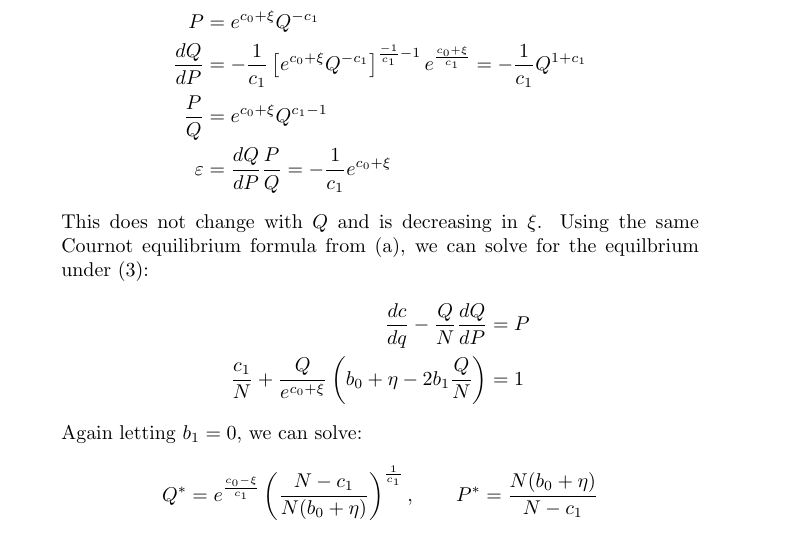
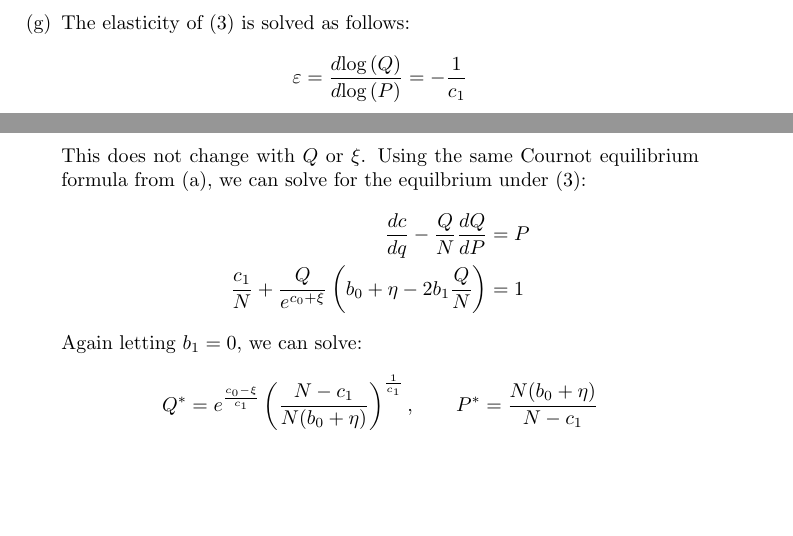
Before and after one commit to dannyedgel/coursework, a LaTeX problem sheet (f21/econ761/problem_sets/PS2/edgel_ps2.tex): part of page 4 of 6 before the commit and two parts of pages 3 and 4 of 6 after it, the two joined at a grey line, cut at the place of the change, the shorter picture padded with empty space. Compiled offline with pdfLaTeX.

Commit message:
updated equation (3) elasticity in PDF and code

```diff
--- a/f21/econ761/problem_sets/PS2/edgel_ps2.tex
+++ b/f21/econ761/problem_sets/PS2/edgel_ps2.tex
@@ -184,13 +188,11 @@
     While the new Lerner index, $L_I$, under collusion is (letting ${b1=0}$ in the final step):\[
       L_I = \frac{a_1Q^*}{(a_0 + \nu - a_1Q^*)N} = \frac{a_1\frac{b_0-a_0}{2(b_1-a_1)}}{\left(a_0 + \nu - a_1\frac{b_0-a_0}{2(b_1-a_1)}\right)N} = \frac{a_0- b_0}{(a_0 + b_0 + 2\nu)N}
     \]
+
     \item[(g)] The elasticity of (3) is solved as follows: \begin{align*}
-      P &= e^{c_0 + \xi}Q^{-c_1}  \\
-      \frac{dQ}{dP} &= -\frac{1}{c_1}\left[e^{c_0 + \xi}Q^{-c_1}\right]^{\frac{-1}{c_1}-1}e^{\frac{c_0+\xi}{c_1}} = -\frac{1}{c_1}Q^{1+c_1} \\
-      \frac{P}{Q} &= e^{c_0 + \xi}Q^{c_1-1}     \\
-      \varepsilon &= \frac{dQ}{dP}\frac{P}{Q} = -\frac{1}{c_1}e^{c_0 + \xi}
+      \varepsilon &= \frac{d\loge{Q}}{d\loge{P}}= -\frac{1}{c_1}
     \end{align*}
-    This does not change with $Q$ and is decreasing in $\xi$. Using the same Cournot equilibrium formula from (a), we can solve for the equilbrium under (3):\begin{align*}
+    This does not change with $Q$ or $\xi$. Using the same Cournot equilibrium formula from (a), we can solve for the equilbrium under (3):\begin{align*}
       \frac{dc}{dq} - \frac{Q}{N}\frac{dQ}{dP} &= P \\
       \frac{c_1}{N} + \frac{Q}{e^{c_0 + \xi}}\left(b_0+\eta-2b_1\frac{Q}{N}\right) &= 1
     \end{align*}
```
Also changed, not shown: f21/econ761/problem_sets/PS2/edgel_ps2.pdf, f21/econ761/problem_sets/PS2/edgel_ps2.tex (16 more changed lines), 1 other file.
